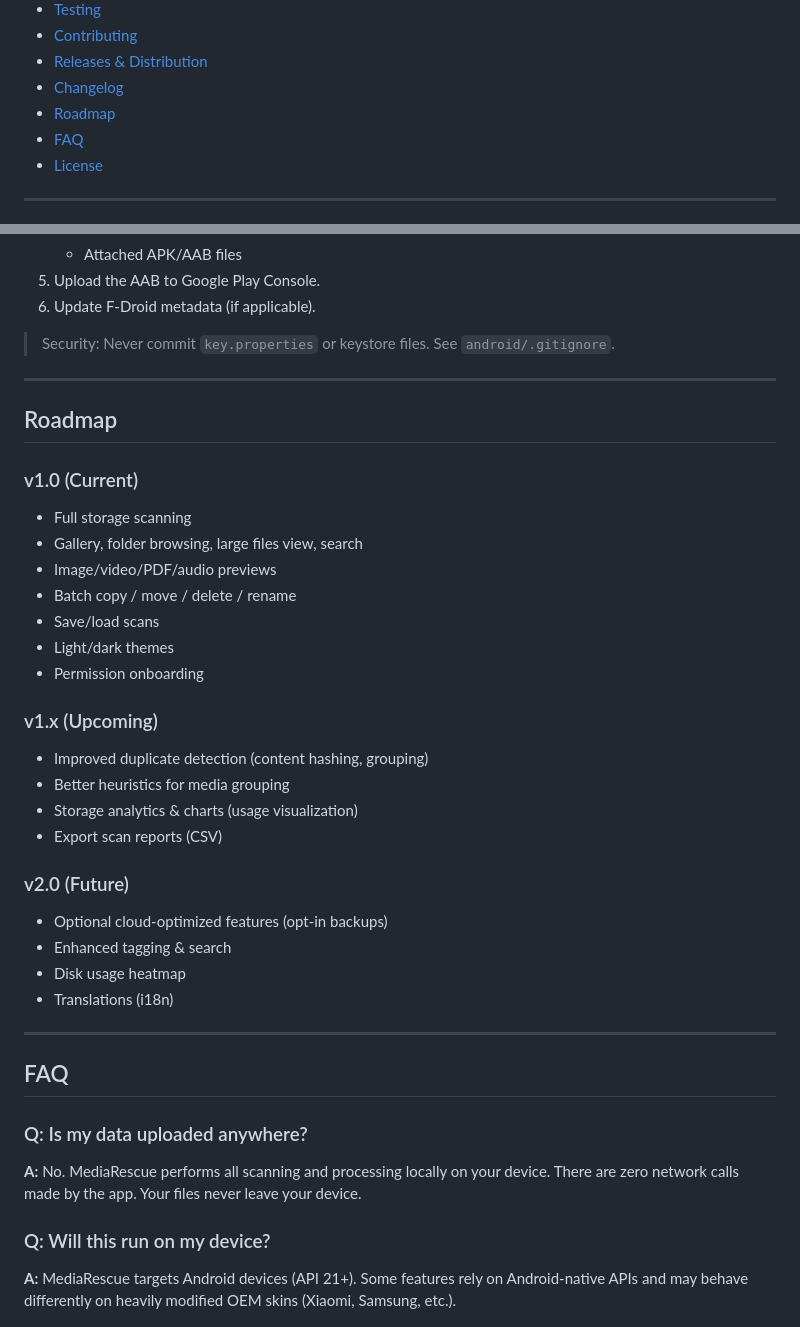
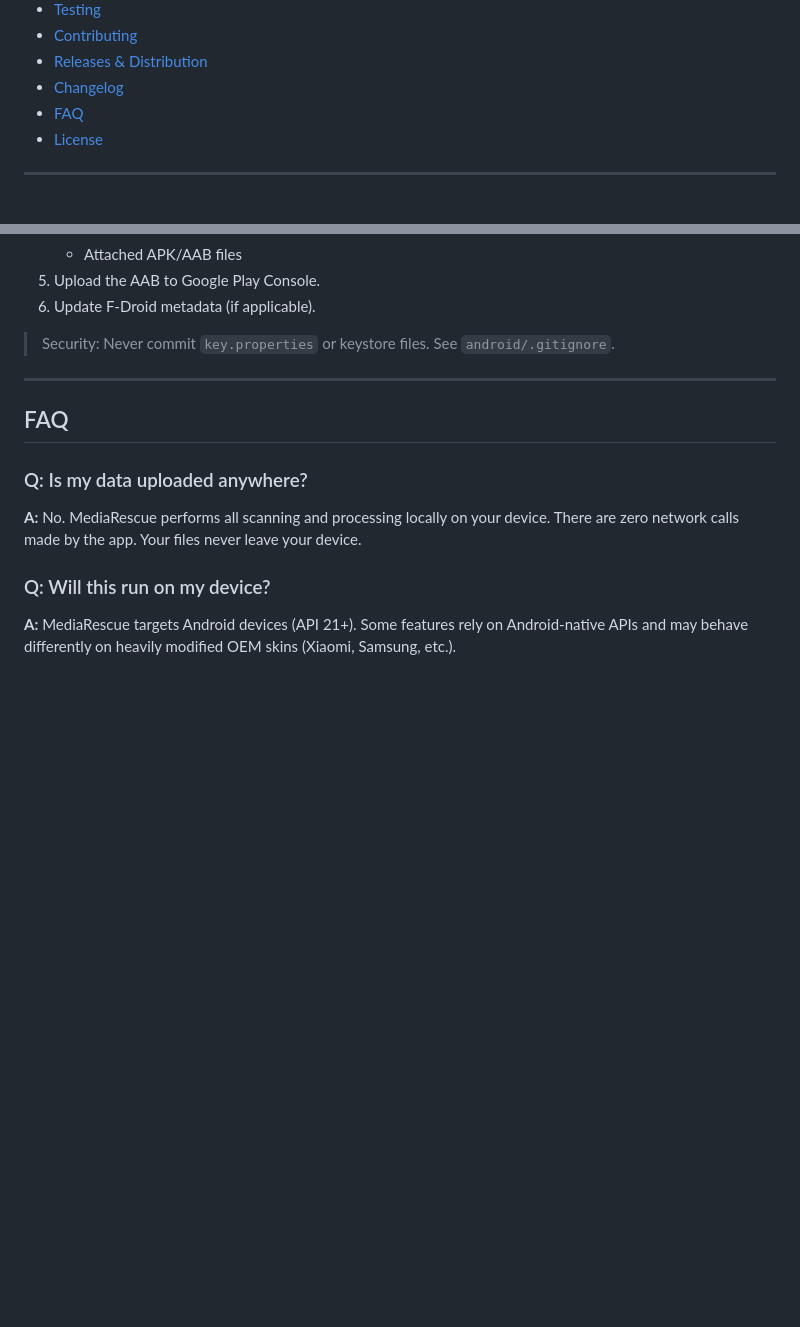
Before and after one commit to everythingfreee/MediaRescue, a Markdown page: README.md, 2 parts joined by grey strips. Rendered like a GitHub page; blank space fills up the shorter version.

```diff
--- a/README.md
+++ b/README.md
@@ -34,7 +34,6 @@ Why this project matters: it's lightweight, open-source (MIT), and designed to r
 - [Contributing](#contributing)
 - [Releases & Distribution](#releases--distribution)
 - [Changelog](#changelog)
-- [Roadmap](#roadmap)
 - [FAQ](#faq)
 - [License](#license)
 
@@ -589,34 +588,6 @@ When publishing a new release:
 
 ---
 
-## Roadmap
-
-### v1.0 (Current)
-
-- Full storage scanning
-- Gallery, folder browsing, large files view, search
-- Image/video/PDF/audio previews
-- Batch copy / move / delete / rename
-- Save/load scans
-- Light/dark themes
-- Permission onboarding
-
-### v1.x (Upcoming)
-
-- Improved duplicate detection (content hashing, grouping)
-- Better heuristics for media grouping
-- Storage analytics & charts (usage visualization)
-- Export scan reports (CSV)
-
-### v2.0 (Future)
-
-- Optional cloud-optimized features (opt-in backups)
-- Enhanced tagging & search
-- Disk usage heatmap
-- Translations (i18n)
-
----
-
 ## FAQ
 
 ### Q: Is my data uploaded anywhere?
```
